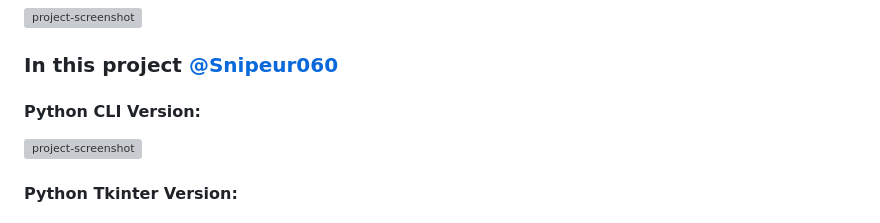
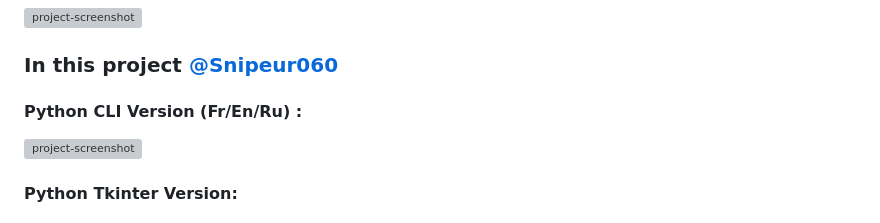
Before and after one commit to Snipeur060/SpaceAI, a Markdown page: README.md, the part around the change. Rendered like a GitHub page; grey boxes are pictures that could not be loaded.

```diff
--- a/README.md
+++ b/README.md
@@ -52,7 +52,7 @@ The main objective of the AI will be to correctly classify the images of space r
 
 <h3>In this project <a href="https://github.com/Snipeur060">@Snipeur060</a></h3>
 
-<h4>Python CLI Version:</h4>
+<h4>Python CLI Version (Fr/En/Ru) :</h4>
 
 <img src="https://media.discordapp.net/attachments/853228421390663690/1114299104793731103/image.png?width=1773&height=889" alt="project-screenshot">
 
```
